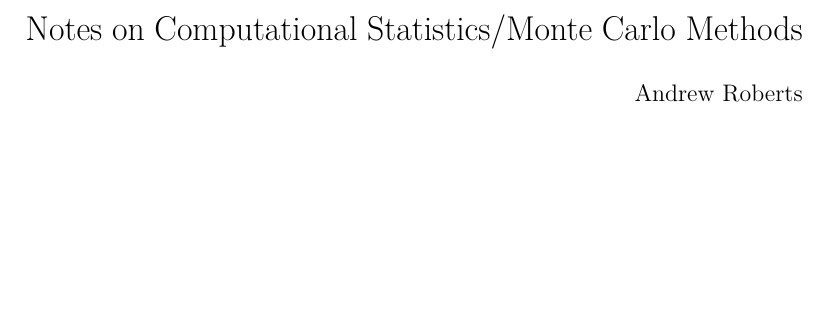
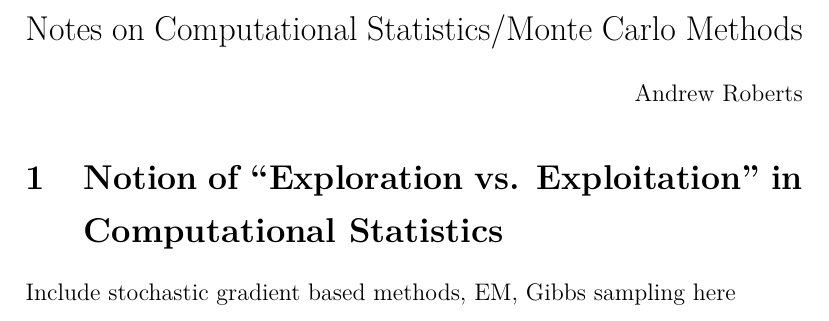
Before and after one commit to arob5/typed-notes, a LaTeX document (computational_statistics_notes.tex): part of the page, cut so that both start at the same text, the shorter picture padded with empty space. Compiled offline with pdfLaTeX.

Commit message:
Adding idea for computational statistics notes

```diff
--- a/computational_statistics_notes.tex
+++ b/computational_statistics_notes.tex
@@ -61,4 +61,13 @@ Notes on Computational Statistics/Monte Carlo Methods
 Andrew Roberts
 \end{flushright}
 
+\section{Notion of ``Exploration vs. Exploitation'' in Computational Statistics}
+Include stochastic gradient based methods, EM, Gibbs sampling here
+
+
+
+
+
+
+
 \end{document}
```
